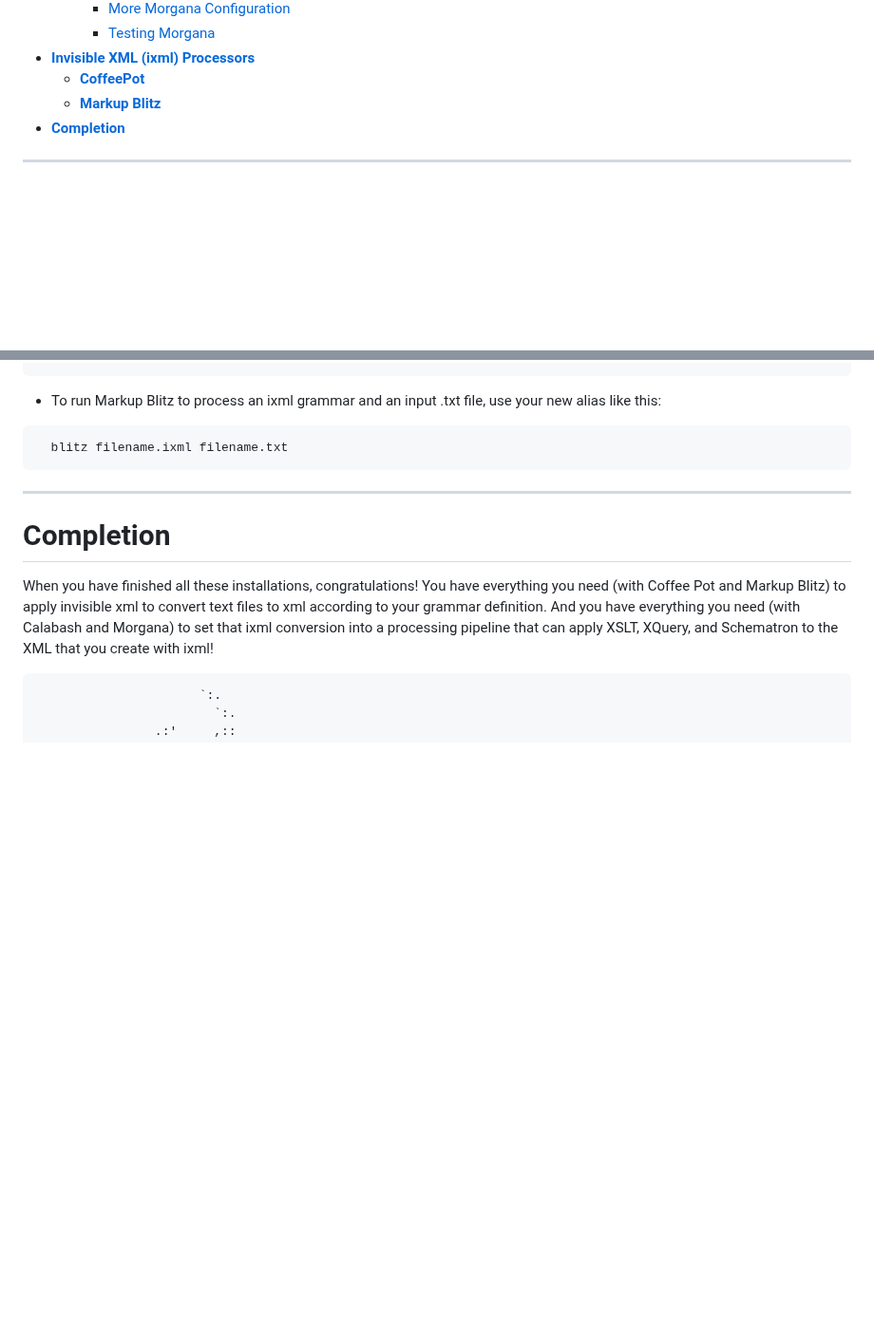
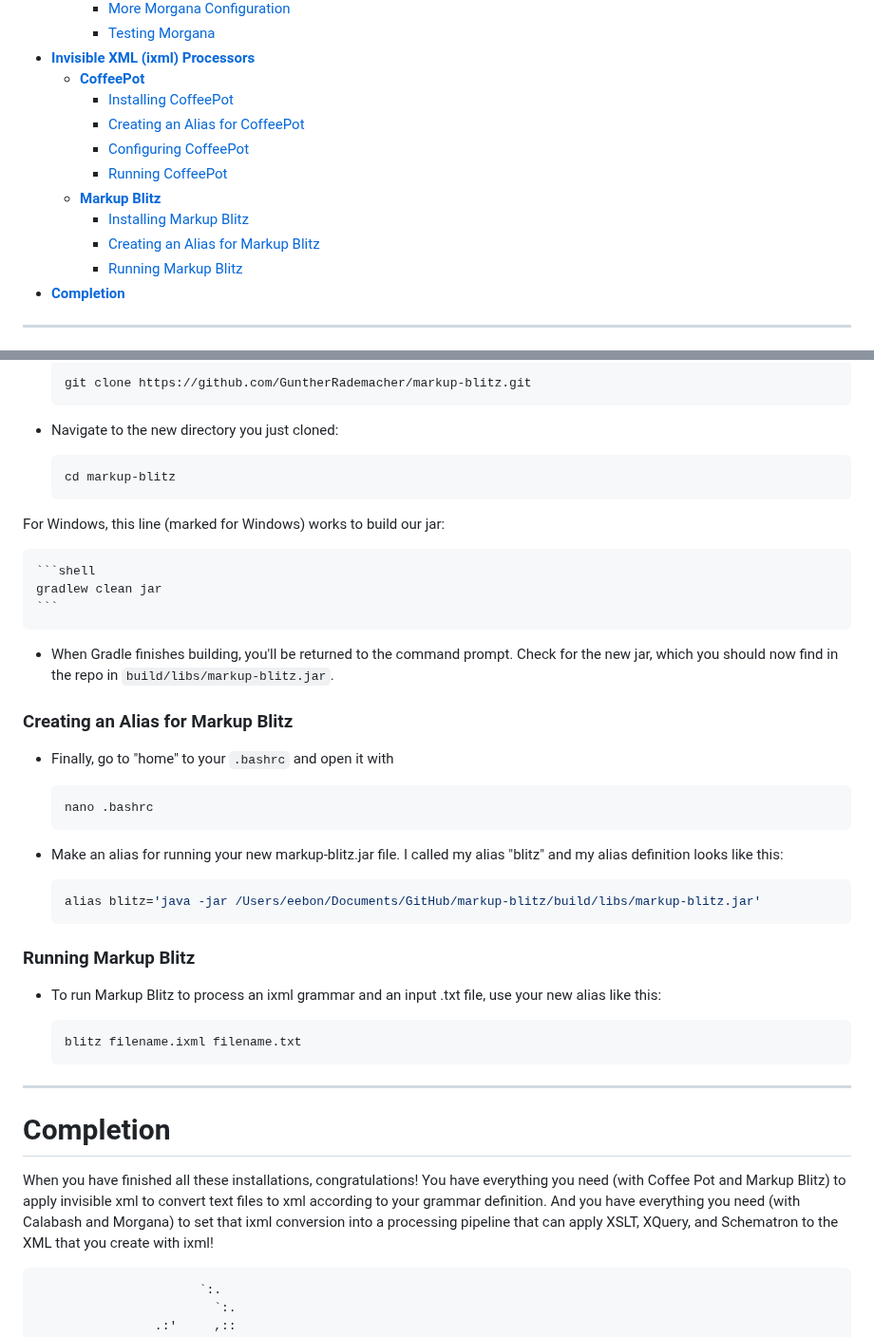
Before and after one commit to newtfire/newTutorials, a Markdown page: ixml-xproc/ebb-InstallNotes-Win.md, 2 parts joined by grey strips. Shown at 95% size. GitHub-like rendering; blank space fills up the shorter version.

````diff
--- a/ixml-xproc/ebb-InstallNotes-Win.md
+++ b/ixml-xproc/ebb-InstallNotes-Win.md
@@ -43,7 +43,14 @@ This is cool coffee art:
 		* [Testing Morgana](#testing-morgana)
 * [**Invisible XML (ixml) Processors**](#invisible-xml-ixml-processors)
 	* [**CoffeePot**](#coffeepot)
+		* [Installing CoffeePot](#installing-coffeepot)
+		* [Creating an Alias for CoffeePot](#creating-an-alias-for-coffeepot)
+		* [Configuring CoffeePot](#configuring-coffeepot)
+		* [Running CoffeePot](#running-coffeepot)
 	* [**Markup Blitz**](#markup-blitz)
+		* [Installing Markup Blitz](#installing-markup-blitz)
+		* [Creating an Alias for Markup Blitz](#creating-an-alias-for-markup-blitz)
+		* [Running Markup Blitz](#running-markup-blitz)
 * [**Completion**](#completion)
 
 *********************
@@ -451,10 +473,43 @@ To be used with the XProc processor [**Morgana**](#morgana). Up to this point, w
 
+	```shell
+	git clone https://github.com/GuntherRademacher/markup-blitz.git
+	```
+
+* Navigate to the new directory you just cloned:
+
+	```shell
+	cd markup-blitz
+	```
+
+For Windows, this line (marked for Windows) works to build our jar:
+
+	```shell
+	gradlew clean jar
+	```
+
+* When Gradle finishes building, you'll be returned to the command prompt. Check for the new jar, which you should now find in the repo in `build/libs/markup-blitz.jar`.
+
+### Creating an Alias for Markup Blitz
+
+* Finally, go to "home" to your `.bashrc` and open it with
+
+	```shell
+	nano .bashrc
+	```
+
+* Make an alias for running your new markup-blitz.jar file. I called my alias "blitz" and my alias definition looks like this:
+
+  ```shell
+  alias blitz='java -jar /Users/eebon/Documents/GitHub/markup-blitz/build/libs/markup-blitz.jar'
+  ```
+
+### Running Markup Blitz
 
 * To run Markup Blitz to process an ixml grammar and an input .txt file, use your new alias like this:
 
-```shell
+  ```shell
   blitz filename.ixml filename.txt
-```
+  ```
 
 ********************
 
````
Also changed, not shown: other parts of ixml-xproc/ebb-InstallNotes-Win.md (+54 -39 lines), ixml-xproc/ebb-InstallNotes-Mac.md (+1 -0 lines).
